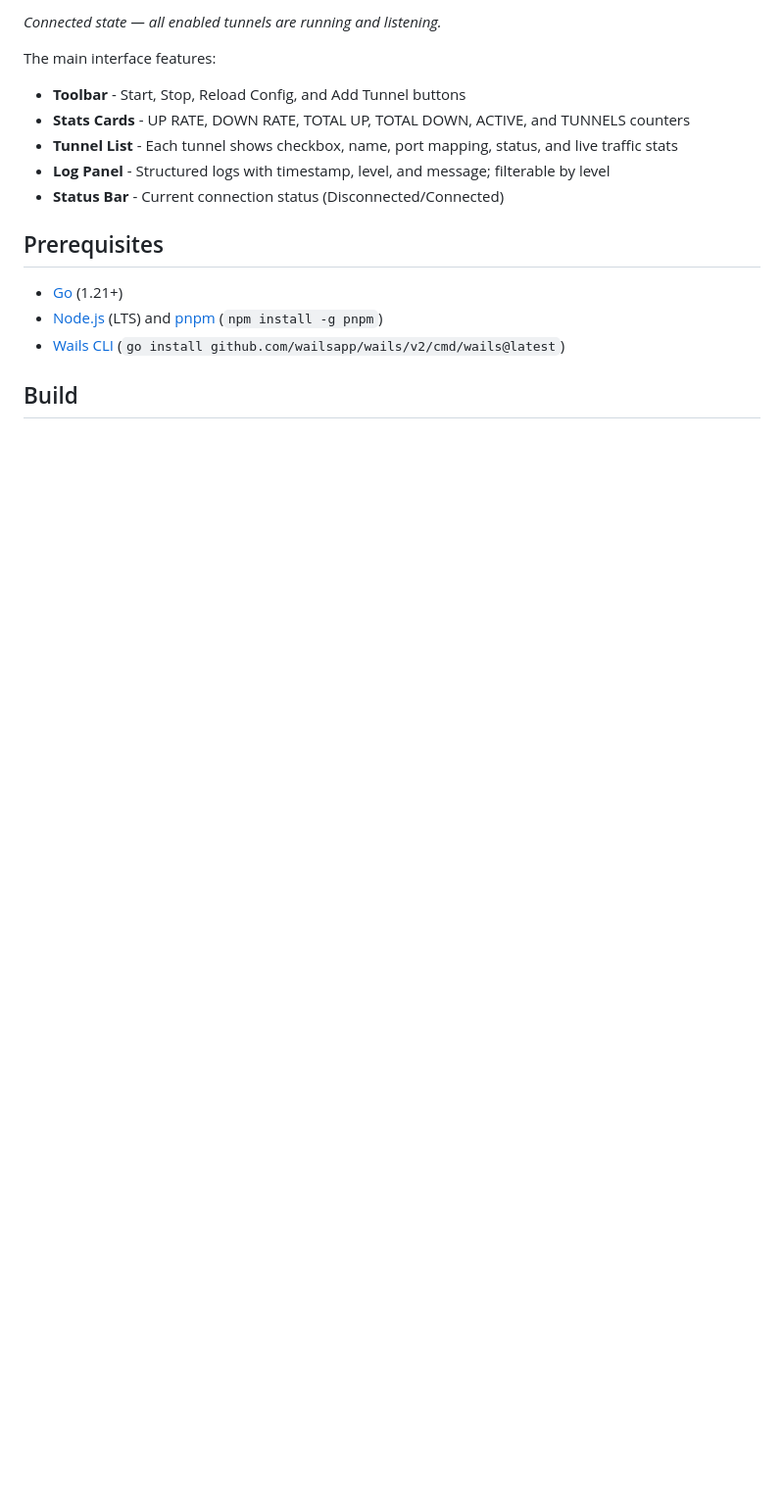
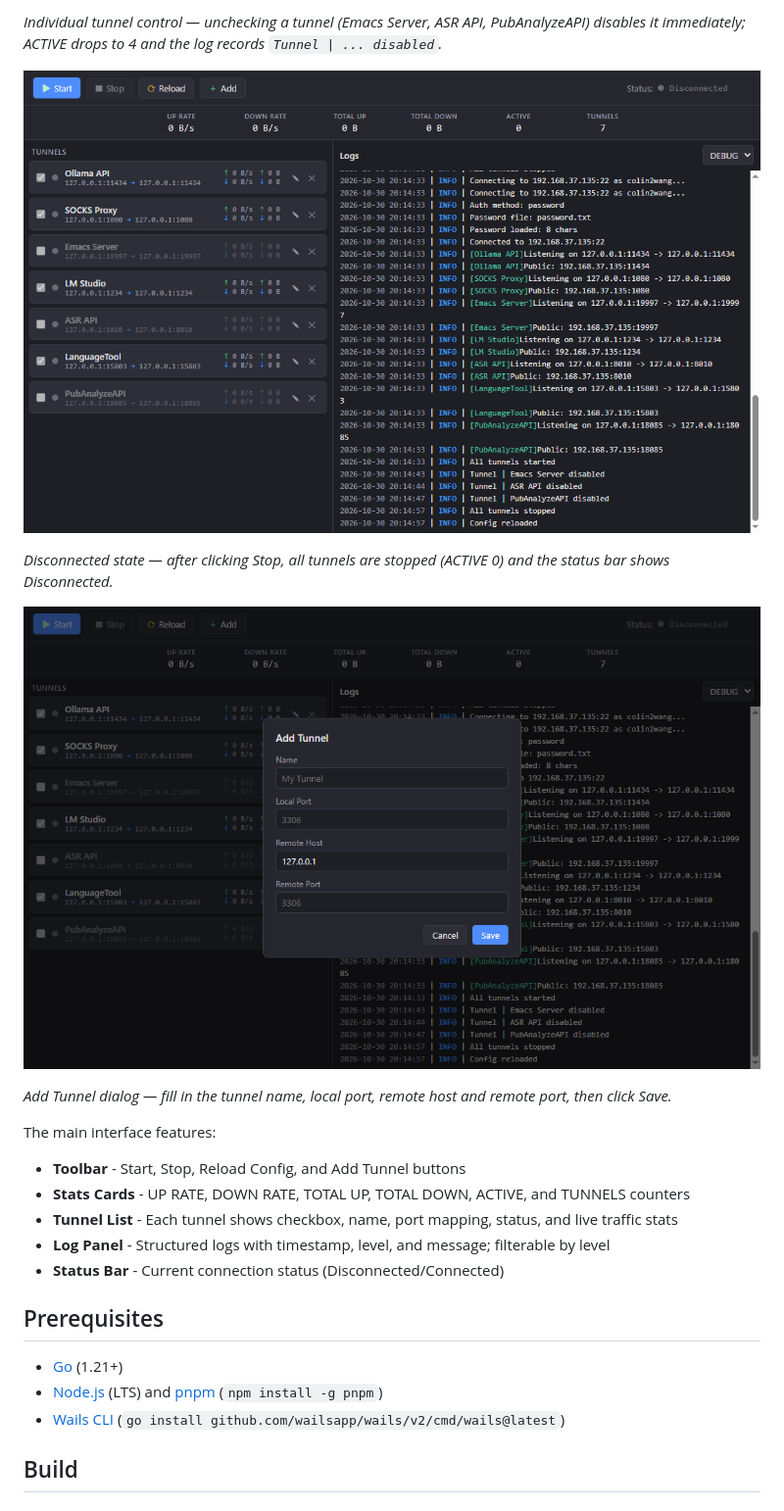
Before and after one commit to colin2wang/go-ssh-tunnel, a Markdown page: README.md, the part around one of its changes. Shown at 98% size. Drawn GitHub-style; pictures changed too: docs/images/interface-add-tunnel.png (added), docs/images/interface-disconnected.png (added); blank space fills up the shorter version.

```diff
--- a/README.md
+++ b/README.md
@@ -24,5 +24,13 @@ A GUI-based SSH tunnel manager built with **Wails v2 + Vue 3 + TypeScript** (Go
 
-*Connected state — all enabled tunnels are running and listening.*
+*Individual tunnel control — unchecking a tunnel (Emacs Server, ASR API, PubAnalyzeAPI) disables it immediately; ACTIVE drops to 4 and the log records `Tunnel | ... disabled`.*
+
+![SSH Tunnel Manager disconnected](docs/images/interface-disconnected.png)
+
+*Disconnected state — after clicking Stop, all tunnels are stopped (ACTIVE 0) and the status bar shows Disconnected.*
+
+![SSH Tunnel Manager add tunnel](docs/images/interface-add-tunnel.png)
+
+*Add Tunnel dialog — fill in the tunnel name, local port, remote host and remote port, then click Save.*
 
 The main interface features:
 - **Toolbar** - Start, Stop, Reload Config, and Add Tunnel buttons
```
Also changed, not shown: other parts of README.md (+3 -3 lines), README.zh-CN.md (+12 -4 lines), docs/images/interface-connected.png (added), docs/images/interface-tunnel-toggle.png (added), docs/images/main-interface-connected.png (deleted), docs/images/main-interface.png (deleted).
